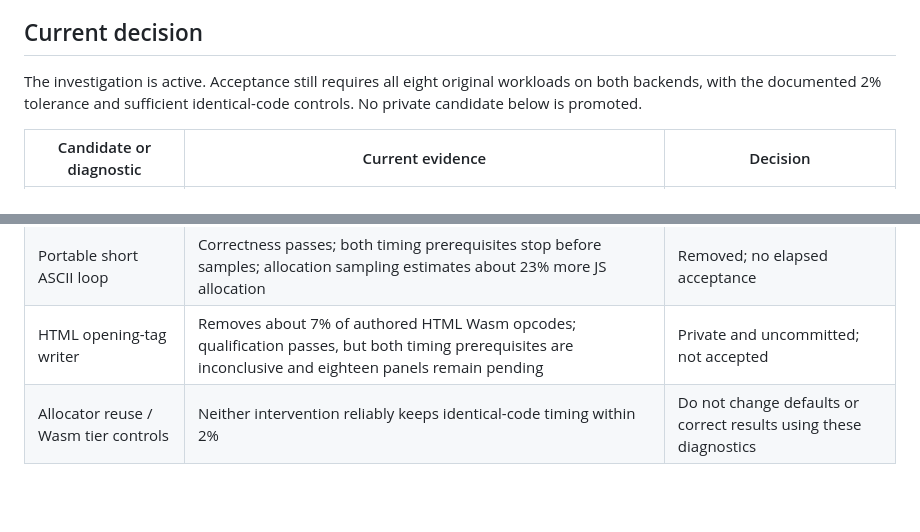
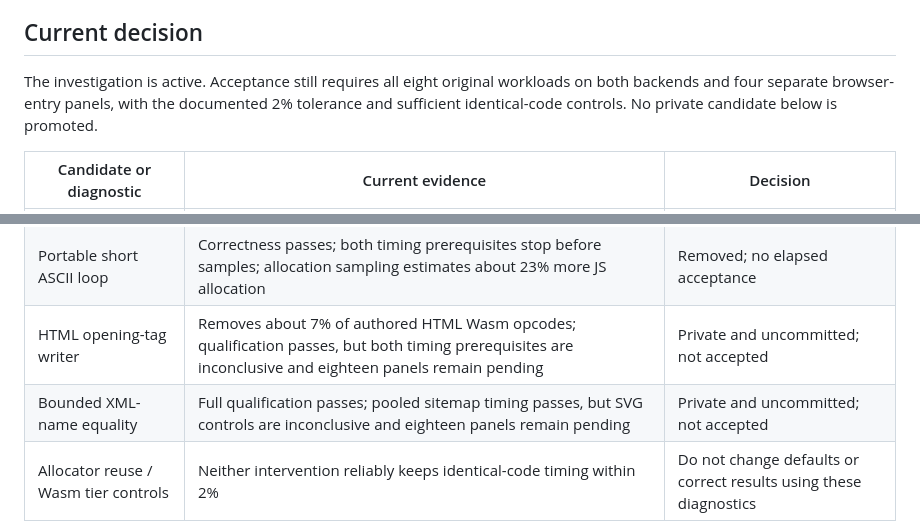
Before and after one commit to website-local/grovedom, a Markdown page: docs/history/performance-review.md, 2 parts joined by grey strips. Rendered like a GitHub page; blank space fills up the shorter version.

```diff
--- a/docs/history/performance-review.md
+++ b/docs/history/performance-review.md
@@ -9,8 +9,9 @@ or a new release speedup.
 ## Current decision
 
 The investigation is active. Acceptance still requires all eight original
-workloads on both backends, with the documented 2% tolerance and sufficient
-identical-code controls. No private candidate below is promoted.
+workloads on both backends and four separate browser-entry panels, with the
+documented 2% tolerance and sufficient identical-code controls. No private
+candidate below is promoted.
 
 | Candidate or diagnostic | Current evidence | Decision |
 |---|---|---|
@@ -25,6 +26,7 @@ identical-code controls. No private candidate below is promoted.
 | Class operand validation | Twenty panels attempted: six passes, one valid browser HTML120 failure and thirteen inconclusive panels | Not accepted; removed |
 | Portable short ASCII loop | Correctness passes; both timing prerequisites stop before samples; allocation sampling estimates about 23% more JS allocation | Removed; no elapsed acceptance |
 | HTML opening-tag writer | Removes about 7% of authored HTML Wasm opcodes; qualification passes, but both timing prerequisites are inconclusive and eighteen panels remain pending | Private and uncommitted; not accepted |
+| Bounded XML-name equality | Full qualification passes; pooled sitemap timing passes, but SVG controls are inconclusive and eighteen panels remain pending | Private and uncommitted; not accepted |
 | Allocator reuse / Wasm tier controls | Neither intervention reliably keeps identical-code timing within 2% | Do not change defaults or correct results using these diagnostics |
 
 These are separate candidates and protocols: passes do not transfer between
```
Also changed, not shown: other parts of docs/history/performance-review.md (+59 -0 lines), docs/benchmarks.md (+8 -0 lines).
